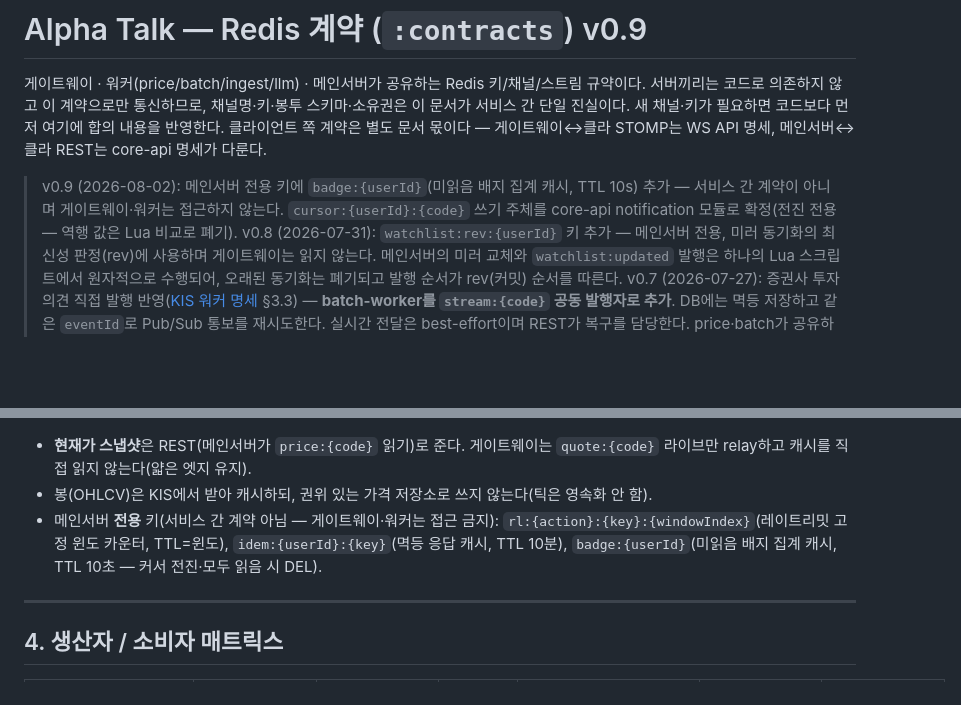
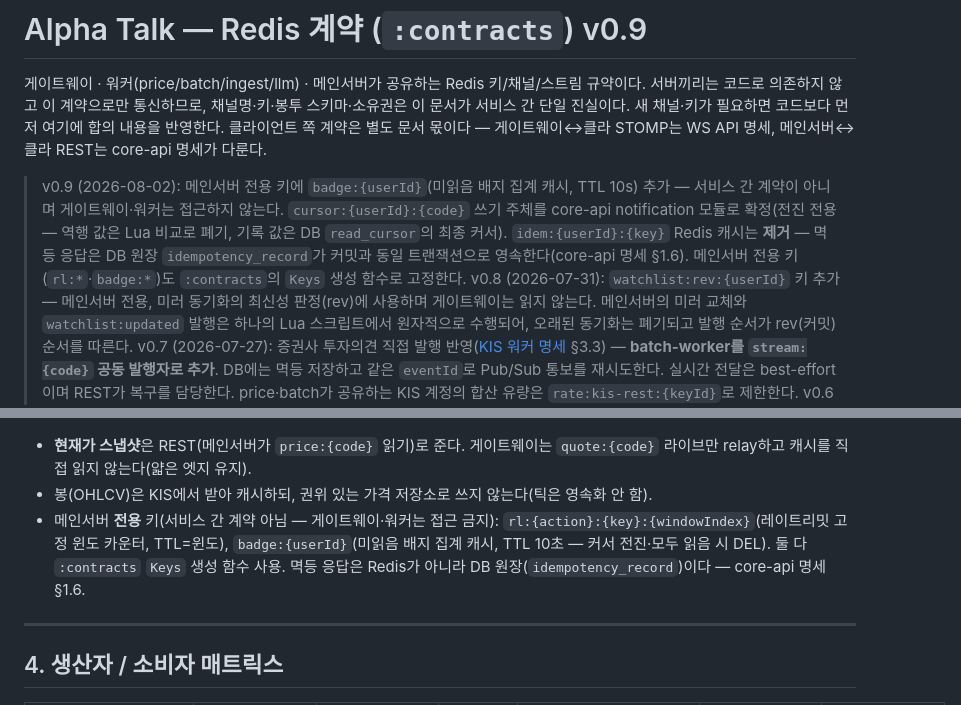
Before and after one commit to alpha-talk/backend, a Markdown page: md/redis_contract.md, 2 parts joined by grey strips. GitHub-like rendering; blank space fills up the shorter version.

```diff
--- a/md/redis_contract.md
+++ b/md/redis_contract.md
@@ -2,7 +2,7 @@
 
 게이트웨이 · 워커(price/batch/ingest/llm) · 메인서버가 공유하는 Redis 키/채널/스트림 규약이다. 서버끼리는 코드로 의존하지 않고 이 계약으로만 통신하므로, 채널명·키·봉투 스키마·소유권은 이 문서가 서비스 간 단일 진실이다. 새 채널·키가 필요하면 코드보다 먼저 여기에 합의 내용을 반영한다. 클라이언트 쪽 계약은 별도 문서 몫이다 — 게이트웨이↔클라 STOMP는 WS API 명세, 메인서버↔클라 REST는 core-api 명세가 다룬다.
 
-> v0.9 (2026-08-02): 메인서버 전용 키에 `badge:{userId}`(미읽음 배지 집계 캐시, TTL 10s) 추가 — 서비스 간 계약이 아니며 게이트웨이·워커는 접근하지 않는다. `cursor:{userId}:{code}` 쓰기 주체를 core-api notification 모듈로 확정(전진 전용 — 역행 값은 Lua 비교로 폐기).
+> v0.9 (2026-08-02): 메인서버 전용 키에 `badge:{userId}`(미읽음 배지 집계 캐시, TTL 10s) 추가 — 서비스 간 계약이 아니며 게이트웨이·워커는 접근하지 않는다. `cursor:{userId}:{code}` 쓰기 주체를 core-api notification 모듈로 확정(전진 전용 — 역행 값은 Lua 비교로 폐기, 기록 값은 DB `read_cursor`의 최종 커서). `idem:{userId}:{key}` Redis 캐시는 **제거** — 멱등 응답은 DB 원장 `idempotency_record`가 커밋과 동일 트랜잭션으로 영속한다(core-api 명세 §1.6). 메인서버 전용 키(`rl:*`·`badge:*`)도 `:contracts`의 `Keys` 생성 함수로 고정한다.
 > v0.8 (2026-07-31): `watchlist:rev:{userId}` 키 추가 — 메인서버 전용, 미러 동기화의 최신성 판정(rev)에 사용하며 게이트웨이는 읽지 않는다. 메인서버의 미러 교체와 `watchlist:updated` 발행은 하나의 Lua 스크립트에서 원자적으로 수행되어, 오래된 동기화는 폐기되고 발행 순서가 rev(커밋) 순서를 따른다.
 > v0.7 (2026-07-27): 증권사 투자의견 직접 발행 반영([KIS 워커 명세](alphatalk_kis_worker_spec.md) §3.3) — **batch-worker를 `stream:{code}` 공동 발행자로 추가**. DB에는 멱등 저장하고 같은 `eventId`로 Pub/Sub 통보를 재시도한다. 실시간 전달은 best-effort이며 REST가 복구를 담당한다. price·batch가 공유하는 KIS 계정의 합산 유량은 `rate:kis-rest:{keyId}`로 제한한다.
 > v0.6 (2026-07-26): 수집 측 텍스트 매칭 완전 제거 — 종목명 사전·매크로 키워드 매핑 코드를 걷어내고 `codes`는 소스가 아는 후보(네이버 쿼리·DART 등)만 싣는다. `macroHint`는 예약 필드로 유지하되 수집기가 더 이상 적재하지 않는다(소비 측은 원래 미사용).
@@ -152,7 +152,7 @@ ingest-worker 스케줄러(싱글턴)가 매일 18:00 KST에 적재하고 같은
 
 - **현재가 스냅샷**은 REST(메인서버가 `price:{code}` 읽기)로 준다. 게이트웨이는 `quote:{code}` 라이브만 relay하고 캐시를 직접 읽지 않는다(얇은 엣지 유지).
 - 봉(OHLCV)은 KIS에서 받아 캐시하되, 권위 있는 가격 저장소로 쓰지 않는다(틱은 영속화 안 함).
-- 메인서버 **전용** 키(서비스 간 계약 아님 — 게이트웨이·워커는 접근 금지): `rl:{action}:{key}:{windowIndex}`(레이트리밋 고정 윈도 카운터, TTL=윈도), `idem:{userId}:{key}`(멱등 응답 캐시, TTL 10분), `badge:{userId}`(미읽음 배지 집계 캐시, TTL 10초 — 커서 전진·모두 읽음 시 DEL).
+- 메인서버 **전용** 키(서비스 간 계약 아님 — 게이트웨이·워커는 접근 금지): `rl:{action}:{key}:{windowIndex}`(레이트리밋 고정 윈도 카운터, TTL=윈도), `badge:{userId}`(미읽음 배지 집계 캐시, TTL 10초 — 커서 전진·모두 읽음 시 DEL). 둘 다 `:contracts` `Keys` 생성 함수 사용. 멱등 응답은 Redis가 아니라 DB 원장(`idempotency_record`)이다 — core-api 명세 §1.6.
 
 ---
 
```
Also changed, not shown: AGENTS.md (+1 -1 lines), md/alphatalk_core_api_spec.md (+9 -4 lines).
